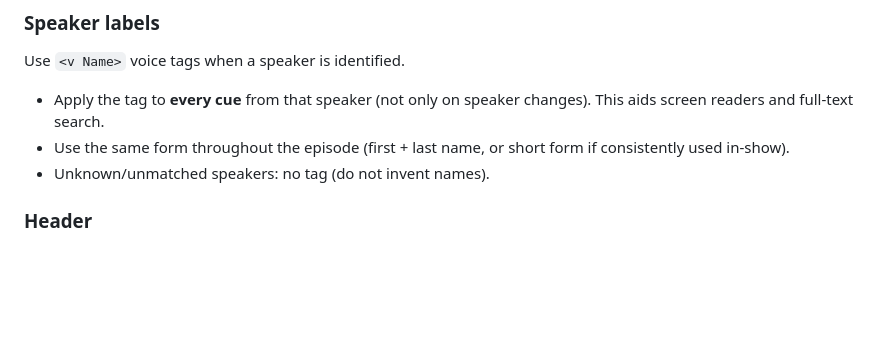
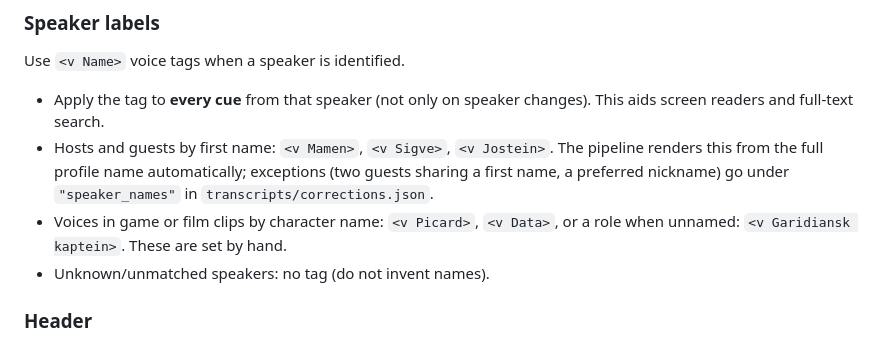
Before and after one commit to MrMamen/podcast-feed-updater, a Markdown page: transcripts/TRANSCRIPT_GUIDELINES.md, the part around one of its changes. Drawn GitHub-style; blank space fills up the shorter version.

```diff
--- a/transcripts/TRANSCRIPT_GUIDELINES.md
+++ b/transcripts/TRANSCRIPT_GUIDELINES.md
@@ -105,8 +121,14 @@ Use `<v Name>` voice tags when a speaker is identified.
 
 - Apply the tag to **every cue** from that speaker (not only on
   speaker changes). This aids screen readers and full-text search.
-- Use the same form throughout the episode (first + last name, or
-  short form if consistently used in-show).
+- Hosts and guests by first name: `<v Mamen>`, `<v Sigve>`,
+  `<v Jostein>`. The pipeline renders this from the full profile name
+  automatically; exceptions (two guests sharing a first name, a
+  preferred nickname) go under `"speaker_names"` in
+  `transcripts/corrections.json`.
+- Voices in game or film clips by character name: `<v Picard>`,
+  `<v Data>`, or a role when unnamed: `<v Garidiansk kaptein>`. These
+  are set by hand.
 - Unknown/unmatched speakers: no tag (do not invent names).
 
 ### Header
```
Also changed, not shown: other parts of transcripts/TRANSCRIPT_GUIDELINES.md (+40 -15 lines), transcripts/README.md (+10 -0 lines).
